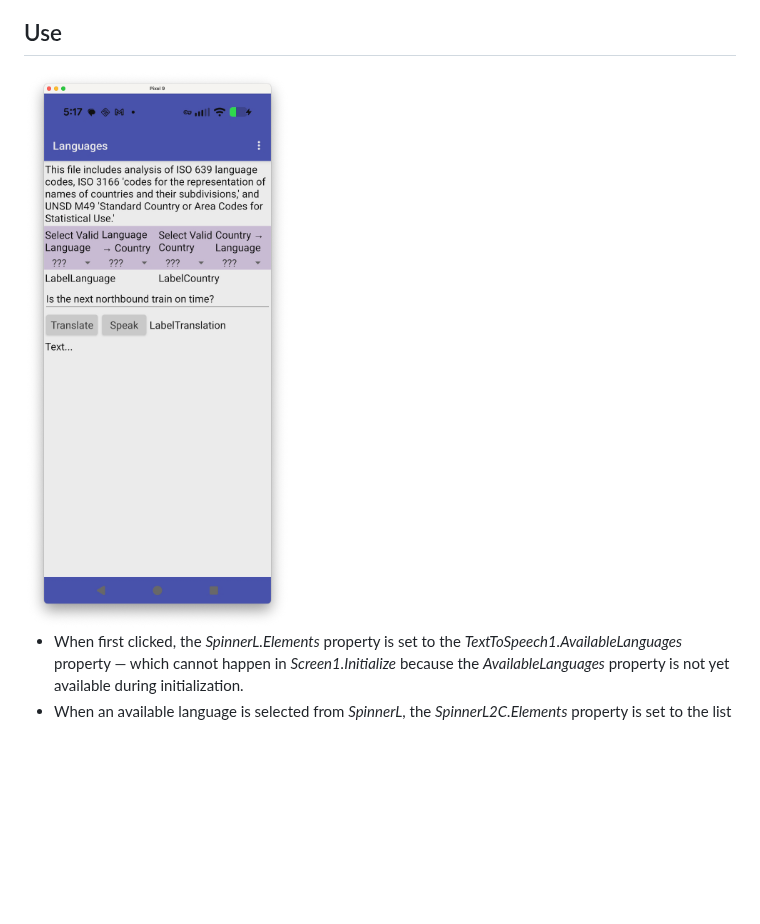
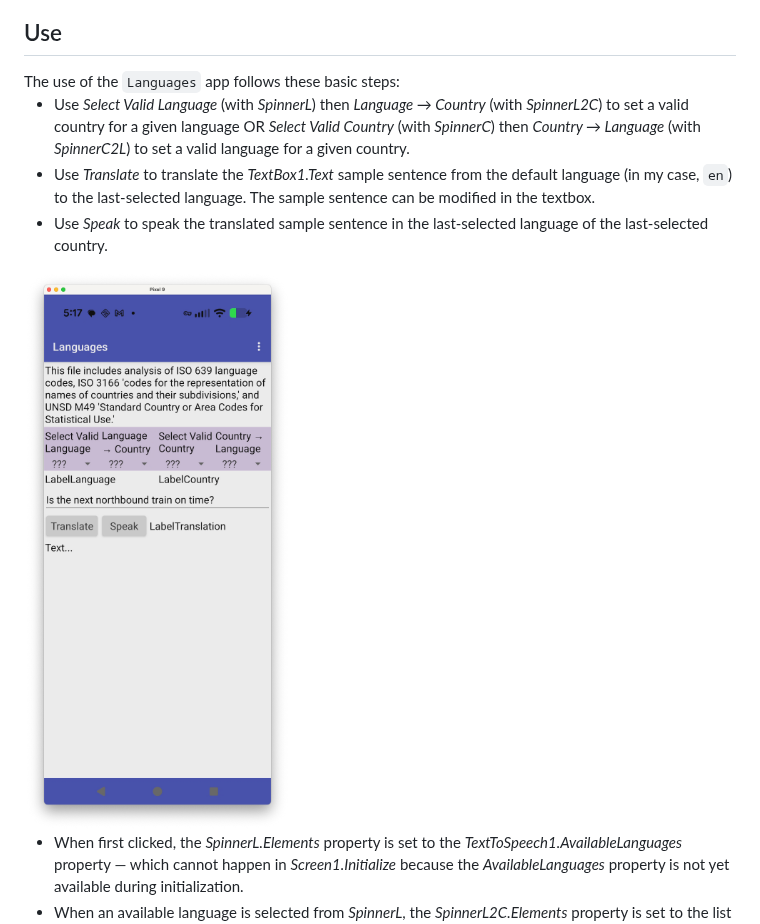
Before and after one commit to dcpetty/mit-app-inventor, a Markdown page: Languages/README.md, the part around one of its changes. Rendered like a GitHub page; blank space fills up the shorter version.

```diff
--- a/Languages/README.md
+++ b/Languages/README.md
@@ -8,7 +8,15 @@ This work was inspired by a [Github gist](https://gist.github.com/missinglink/eb
 
 ## Use
 
-<div style="width: 50%; display: block; margin: auto;"><a href="https://github.com/dcpetty/mit-app-inventor/blob/master/Languages/Languages-screenshot.png"><img src="./Languages-screenshot.png" alt="Languages screenshot"></a></div>
+<div style="display: flex; align-items: center; width: 100%;">
+<div style="flex: 1">The use of the <code>Languages</code> app follows these basic steps:
+<ul>
+<li>Use <em>Select Valid Language</em> (with <em>SpinnerL</em>) then <em>Language &rarr; Country</em> (with <em>SpinnerL2C</em>) to set a valid country for a given language OR <em>Select Valid Country</em> (with <em>SpinnerC</em>) then <em>Country &rarr; Language</em> (with <em>SpinnerC2L</em>) to set a valid language for a given country.</li>
+<li>Use <em>Translate</em> to translate the <em>TextBox1.Text</em> sample sentence from the default language (in my case, <code>en</code>) to the last-selected language. The sample sentence can be modified in the textbox.</li>
+<li>Use <em>Speak</em> to speak the translated sample sentence in the last-selected language of the last-selected country.</li>
+</ul></div>
+<div style="flex: 1; display: block; margin: auto;"><a href="https://github.com/dcpetty/mit-app-inventor/blob/master/Languages/Languages-screenshot.png"><img src="./Languages-screenshot.png" alt="Languages screenshot"></a></div>
+</div>
 
 - When first clicked, the *SpinnerL.Elements* property is set to the *TextToSpeech1.AvailableLanguages* property &mdash; which cannot happen in *Screen1.Initialize* because the *AvailableLanguages* property is not yet available during initialization.
 - When an available language is selected from *SpinnerL*, the *SpinnerL2C.Elements* property is set to the list of countries listed in the `country_lookup` key in [`iso-data.json`](https://github.com/dcpetty/google-colaboratory/blob/main/iso/iso-data.json) that match the *TextToSpeech1.AvailableCountries* property *for that selected language*.
```
Also changed, not shown: other parts of Languages/README.md (+5 -5 lines), Languages/setup-blocks.png, 1 other file.
